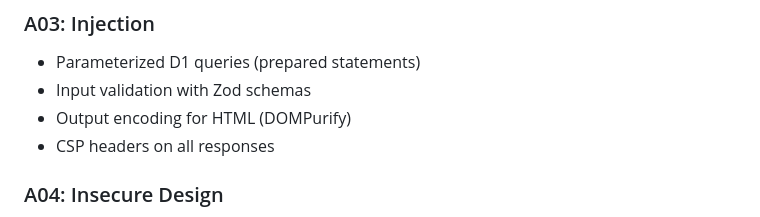
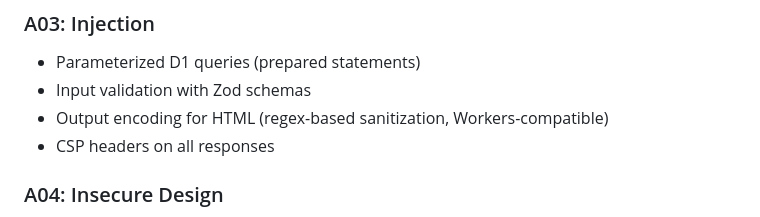
Before and after one commit to eSolia/codex, a Markdown page: SECURITY.md, the part around one of its changes. Drawn GitHub-style.

```diff
--- a/SECURITY.md
+++ b/SECURITY.md
@@ -171,7 +171,7 @@ const encrypted = await crypto.subtle.encrypt(
 
 - Parameterized D1 queries (prepared statements)
 - Input validation with Zod schemas
-- Output encoding for HTML (DOMPurify)
+- Output encoding for HTML (regex-based sanitization, Workers-compatible)
 - CSP headers on all responses
 
 ### A04: Insecure Design
```
Also changed, not shown: other parts of SECURITY.md (+1 -1 lines), README.md (+30 -18 lines).
